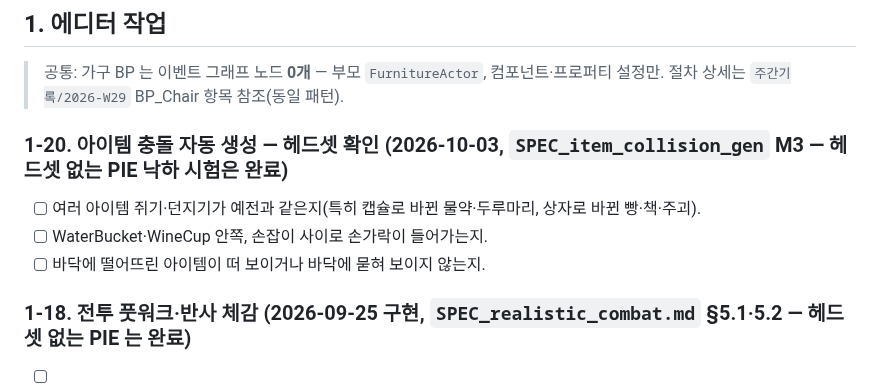
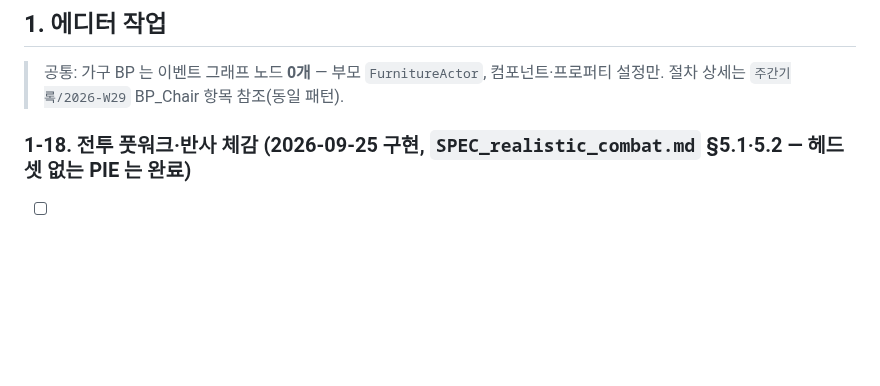
Before and after one commit to jukanmi/UE5-MCP-VR-Orchestrator, a Markdown page: docs/DoList.md, the part around the change. GitHub-like rendering; blank space fills up the shorter version.

Commit message:
chore: 아이템 충돌 자동 생성 헤드셋 확인 완료 — SPEC_item_collision_gen, memo, DoList

```diff
--- a/docs/DoList.md
+++ b/docs/DoList.md
@@ -11,11 +11,6 @@
 
 > 공통: 가구 BP 는 이벤트 그래프 노드 **0개** — 부모 `FurnitureActor`, 컴포넌트·프로퍼티 설정만.
 > 절차 상세는 `주간기록/2026-W29` BP_Chair 항목 참조(동일 패턴).
-
-### 1-20. 아이템 충돌 자동 생성 — 헤드셋 확인 (2026-10-03, `SPEC_item_collision_gen` M3 — 헤드셋 없는 PIE 낙하 시험은 완료)
-- [ ] 여러 아이템 쥐기·던지기가 예전과 같은지(특히 캡슐로 바뀐 물약·두루마리, 상자로 바뀐 빵·책·주괴).
-- [ ] WaterBucket·WineCup 안쪽, 손잡이 사이로 손가락이 들어가는지.
-- [ ] 바닥에 떨어뜨린 아이템이 떠 보이거나 바닥에 묻혀 보이지 않는지.
 
 ### 1-18. 전투 풋워크·반사 체감 (2026-09-25 구현, `SPEC_realistic_combat.md` §5.1·5.2 — 헤드셋 없는 PIE 는 완료)
 - [ ] NPC 와 교전하며 Strafe(링 따라 옆걸음)·Disengage(공격 뒤 뒷걸음)가 타겟을 보며 움직이는지, 너무 잦거나 드물지 않은지.
```
Also changed, not shown: docs/SPEC_item_collision_gen.md (+2 -2 lines), docs/memo.md (+1 -2 lines).
